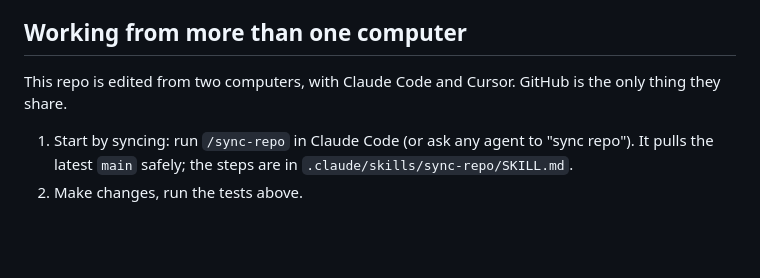
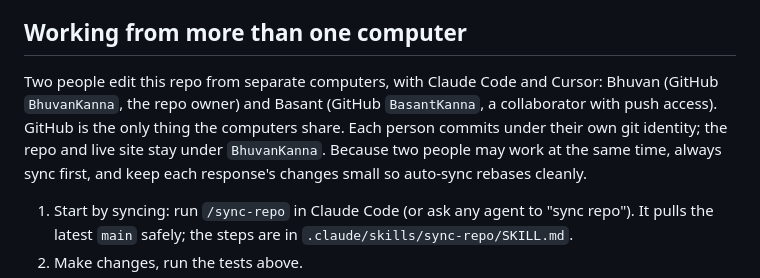
Before and after one commit to BhuvanKanna/ReConnect, a Markdown page: CLAUDE.md, the part around the change. Drawn GitHub-style; blank space fills up the shorter version.

Commit message:
Auto-sync: CLAUDE.md
Co-Authored-By: Claude Opus 5.5 <noreply@anthropic.com>

```diff
--- a/CLAUDE.md
+++ b/CLAUDE.md
@@ -51,7 +51,11 @@ Phone motion sensors need https, so test real phone control on the live site.
 
 ## Working from more than one computer
 
-This repo is edited from two computers, with Claude Code and Cursor. GitHub is the only thing they share.
+Two people edit this repo from separate computers, with Claude Code and Cursor: Bhuvan (GitHub `BhuvanKanna`,
+the repo owner) and Basant (GitHub `BasantKanna`, a collaborator with push access). GitHub is the only thing
+the computers share. Each person commits under their own git identity; the repo and live site stay under
+`BhuvanKanna`. Because two people may work at the same time, always sync first, and keep each response's
+changes small so auto-sync rebases cleanly.
 
 1. Start by syncing: run `/sync-repo` in Claude Code (or ask any agent to "sync repo"). It pulls the latest
    `main` safely; the steps are in `.claude/skills/sync-repo/SKILL.md`.
```
